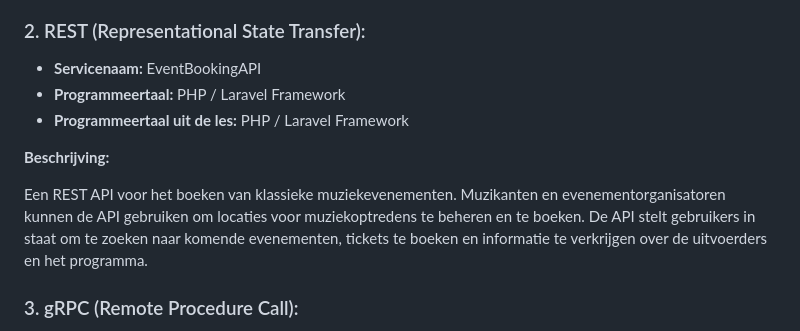
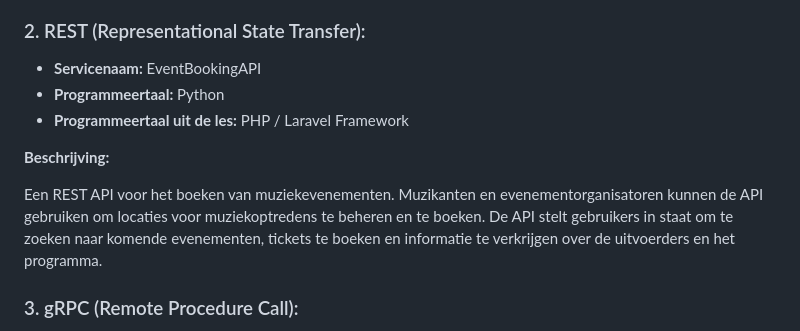
Before and after one commit to LarsGielen/CLOUD_Services, a Markdown page: README.md, the part around the change. Rendered like a GitHub page.

```diff
--- a/README.md
+++ b/README.md
@@ -18,12 +18,12 @@ Een GraphQL-service voor het kopen en verkopen van instrumenten. Muzikanten kunn
 
 ### 2. REST (Representational State Transfer):
 - **Servicenaam:** EventBookingAPI
-- **Programmeertaal:** PHP / Laravel Framework
+- **Programmeertaal:** Python
 - **Programmeertaal uit de les:** PHP / Laravel Framework
 
 **Beschrijving:**
 
-Een REST API voor het boeken van klassieke muziekevenementen. Muzikanten en evenementorganisatoren kunnen de API gebruiken om locaties voor muziekoptredens te beheren en te boeken. De API stelt gebruikers in staat om te zoeken naar komende evenementen, tickets te boeken en informatie te verkrijgen over de uitvoerders en het programma.
+Een REST API voor het boeken van muziekevenementen. Muzikanten en evenementorganisatoren kunnen de API gebruiken om locaties voor muziekoptredens te beheren en te boeken. De API stelt gebruikers in staat om te zoeken naar komende evenementen, tickets te boeken en informatie te verkrijgen over de uitvoerders en het programma.
 
 ### 3. gRPC (Remote Procedure Call):
 - **Servicenaam:** MusicTunerService
```
